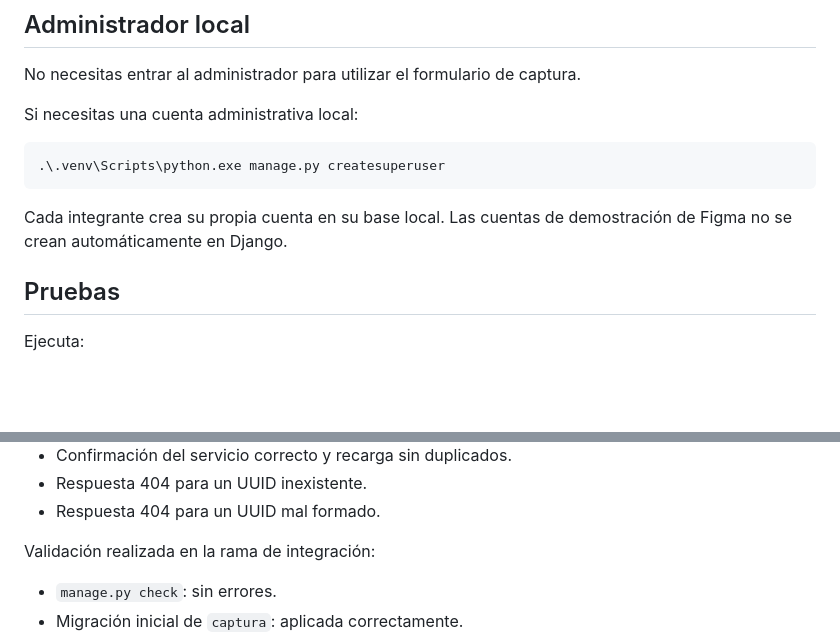
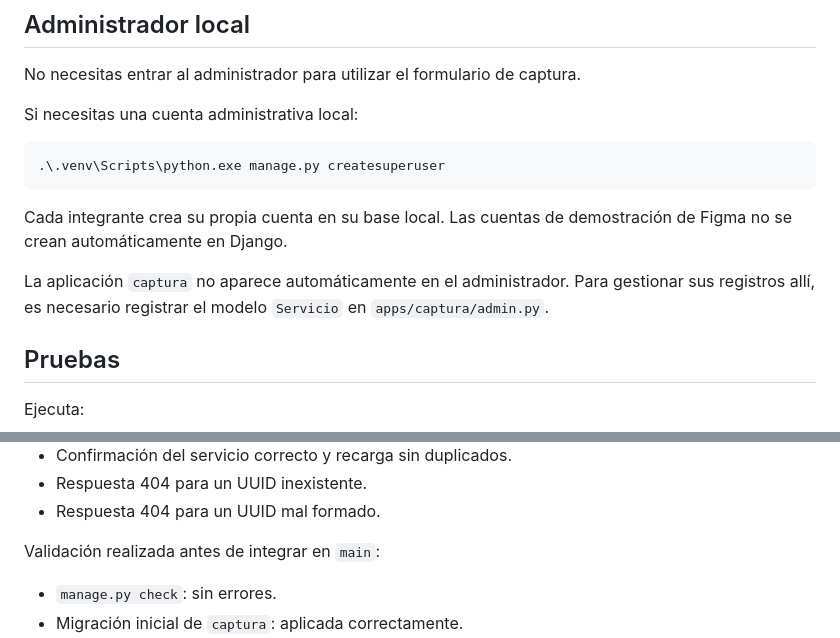
Before and after one commit to Sshadowcitoo/EVA, a Markdown page: README.md, 2 parts joined by grey strips. Drawn GitHub-style; blank space fills up the shorter version.

```diff
--- a/README.md
+++ b/README.md
@@ -112,6 +116,8 @@ Si necesitas una cuenta administrativa local:
 
 Cada integrante crea su propia cuenta en su base local. Las cuentas de demostración de Figma no se crean automáticamente en Django.
 
+La aplicación `captura` no aparece automáticamente en el administrador. Para gestionar sus registros allí, es necesario registrar el modelo `Servicio` en `apps/captura/admin.py`.
+
 ## Pruebas
 
 Ejecuta:
@@ -130,7 +136,7 @@ Las siete pruebas cubren:
 - Respuesta 404 para un UUID inexistente.
 - Respuesta 404 para un UUID mal formado.
 
-Validación realizada en la rama de integración:
+Validación realizada antes de integrar en `main`:
 
 - `manage.py check`: sin errores.
 - Migración inicial de `captura`: aplicada correctamente.
```
Also changed, not shown: other parts of README.md (+15 -10 lines).
